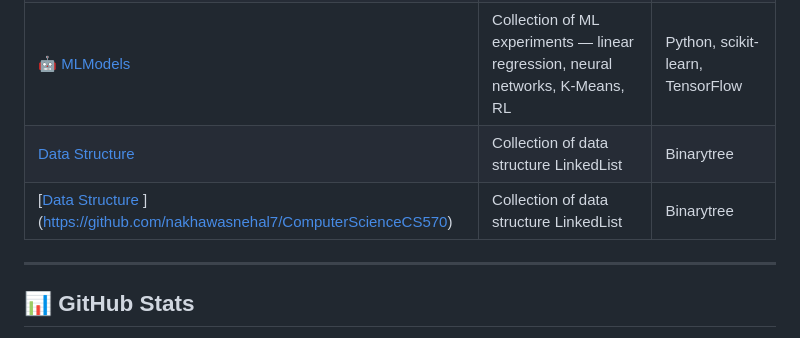
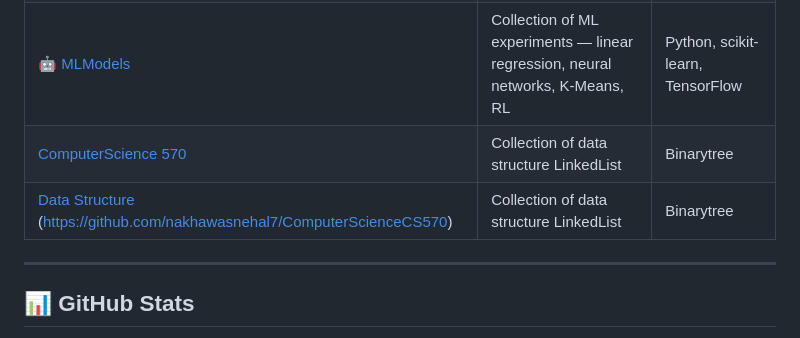
Before and after one commit to nakhawasnehal7/nakhawasnehal7, a Markdown page: README.md, the part around the change. Rendered like a GitHub page.

Commit message:
Update project links and descriptions in README

```diff
--- a/README.md
+++ b/README.md
@@ -46,8 +46,8 @@ Currently working on RAG pipelines and MCP servers using Quarkus.
 | [🏭 IndustrialIoTSimulation](https://github.com/nakhawasnehal7/IndustrialIoTSimulation) | IoT predictive maintenance system with ML models, Streamlit dashboard & local LLM agent | Python, Streamlit, LangChain, Mistral |
 | [🔍 RAG](https://github.com/nakhawasnehal7/RAG) | Retrieval-Augmented Generation pipeline for context-grounded AI responses | Java, Spring Boot, Quarkus |
 | [🤖 MLModels](https://github.com/nakhawasnehal7/MLModels) | Collection of ML experiments — linear regression, neural networks, K-Means, RL | Python, scikit-learn, TensorFlow |
-| [Data Structure ](https://github.com/nakhawasnehal7/ComputerScienceCS570) | Collection of data structure LinkedList | Binarytree| DFS | BFS| ToplogicalSort | Dijstra | Prims| Kruskals| Ford Fulkerson | Java
-| [[Data Structure](https://github.com/nakhawasnehal7/DSA) ](https://github.com/nakhawasnehal7/ComputerScienceCS570) | Collection of data structure LinkedList | Binarytree| DFS | BFS| ToplogicalSort | Dijstra | Prims| Kruskals| Ford Fulkerson | Java
+| [ComputerScience 570](https://github.com/nakhawasnehal7/ComputerScienceCS570) | Collection of data structure LinkedList | Binarytree| DFS | BFS| ToplogicalSort | Dijstra | Prims| Kruskals| Ford Fulkerson | Java
+|[Data Structure](https://github.com/nakhawasnehal7/DSA) (https://github.com/nakhawasnehal7/ComputerScienceCS570) | Collection of data structure LinkedList | Binarytree| DFS | BFS| ToplogicalSort | Dijstra | Prims| Kruskals| Ford Fulkerson | Java
 
 
 ---
```
